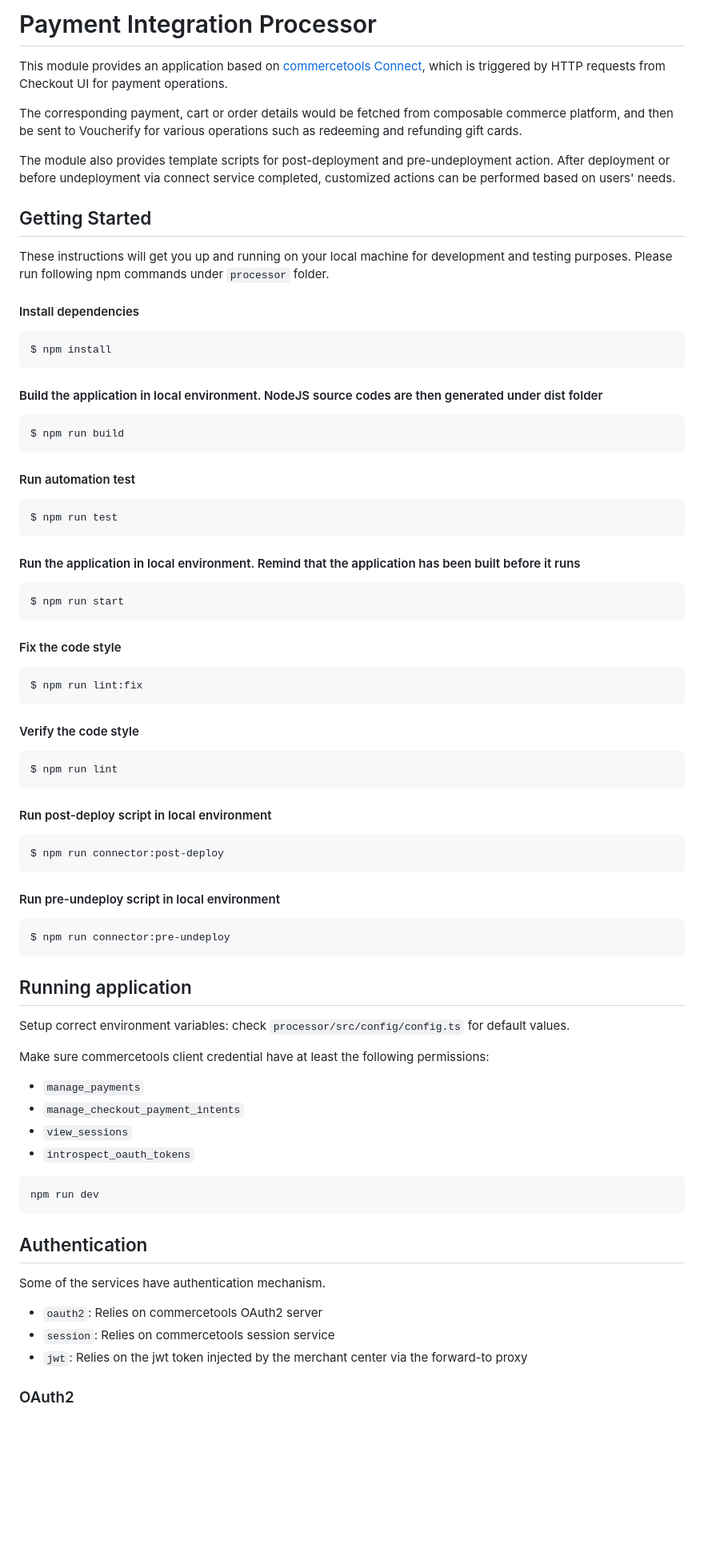
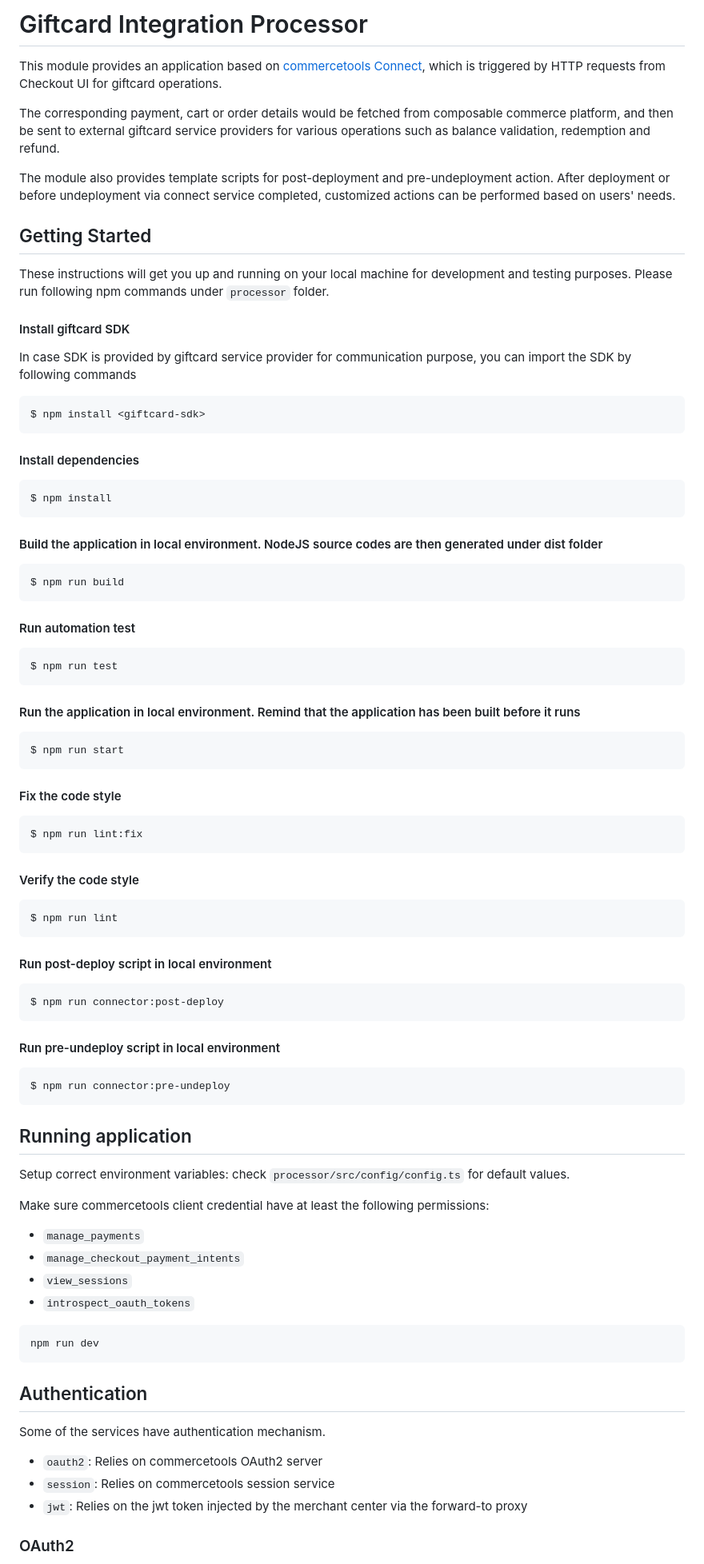
Before and after one commit to commercetools/connect-giftcard-integration-template, a Markdown page: processor/README.md, the part around one of its changes. Shown at 80% size. Drawn GitHub-style; blank space fills up the shorter version.

Commit message:
docs(processor): update README.md

````diff
--- a/processor/README.md
+++ b/processor/README.md
@@ -1,8 +1,7 @@
-# Payment Integration Processor
+# Giftcard Integration Processor
+This module provides an application based on [commercetools Connect](https://docs.commercetools.com/connect), which is triggered by HTTP requests from Checkout UI for giftcard operations.
 
-This module provides an application based on [commercetools Connect](https://docs.commercetools.com/connect), which is triggered by HTTP requests from Checkout UI for payment operations.
-
-The corresponding payment, cart or order details would be fetched from composable commerce platform, and then be sent to Voucherify for various operations such as redeeming and refunding gift cards.
+The corresponding payment, cart or order details would be fetched from composable commerce platform, and then be sent to external giftcard service providers for various operations such as balance validation, redemption and refund.
 
 The module also provides template scripts for post-deployment and pre-undeployment action. After deployment or before undeployment via connect service completed, customized actions can be performed based on users' needs.
 
@@ -11,50 +10,40 @@ The module also provides template scripts for post-deployment and pre-undeployme
 These instructions will get you up and running on your local machine for development and testing purposes.
 Please run following npm commands under `processor` folder.
 
+#### Install giftcard SDK
+In case SDK is provided by giftcard service provider for communication purpose, you can import the SDK by following commands
+```
+$ npm install <giftcard-sdk>
+```
 #### Install dependencies
-
 ```
 $ npm install
 ```
-
 #### Build the application in local environment. NodeJS source codes are then generated under dist folder
-
 ```
 $ npm run build
 ```
-
 #### Run automation test
-
 ```
 $ npm run test
 ```
-
 #### Run the application in local environment. Remind that the application has been built before it runs
-
 ```
 $ npm run start
 ```
-
 #### Fix the code style
-
 ```
 $ npm run lint:fix
 ```
-
 #### Verify the code style
-
 ```
 $ npm run lint
 ```
-
 #### Run post-deploy script in local environment
-
 ```
 $ npm run connector:post-deploy
 ```
-
 #### Run pre-undeploy script in local environment
-
 ```
 $ npm run connector:pre-undeploy
 ```
@@ -65,10 +54,10 @@ Setup correct environment variables: check `processor/src/config/config.ts` for
 
 Make sure commercetools client credential have at least the following permissions:
 
-- `manage_payments`
-- `manage_checkout_payment_intents`
-- `view_sessions`
-- `introspect_oauth_tokens`
+* `manage_payments`
+* `manage_checkout_payment_intents`
+* `view_sessions`
+* `introspect_oauth_tokens`
 
 ```
 npm run dev
@@ -78,8 +67,8 @@ npm run dev
 
 Some of the services have authentication mechanism.
 
-- `oauth2`: Relies on commercetools OAuth2 server
-- `session`: Relies on commercetools session service
-- `jwt`: Relies on the jwt token injected by the merchant center via the forward-to proxy
+* `oauth2`: Relies on commercetools OAuth2 server
+* `session`: Relies on commercetools session service
+* `jwt`: Relies on the jwt token injected by the merchant center via the forward-to proxy
 
 ### OAuth2
````
Also changed, not shown: other parts of processor/README.md (+3 -12 lines).
